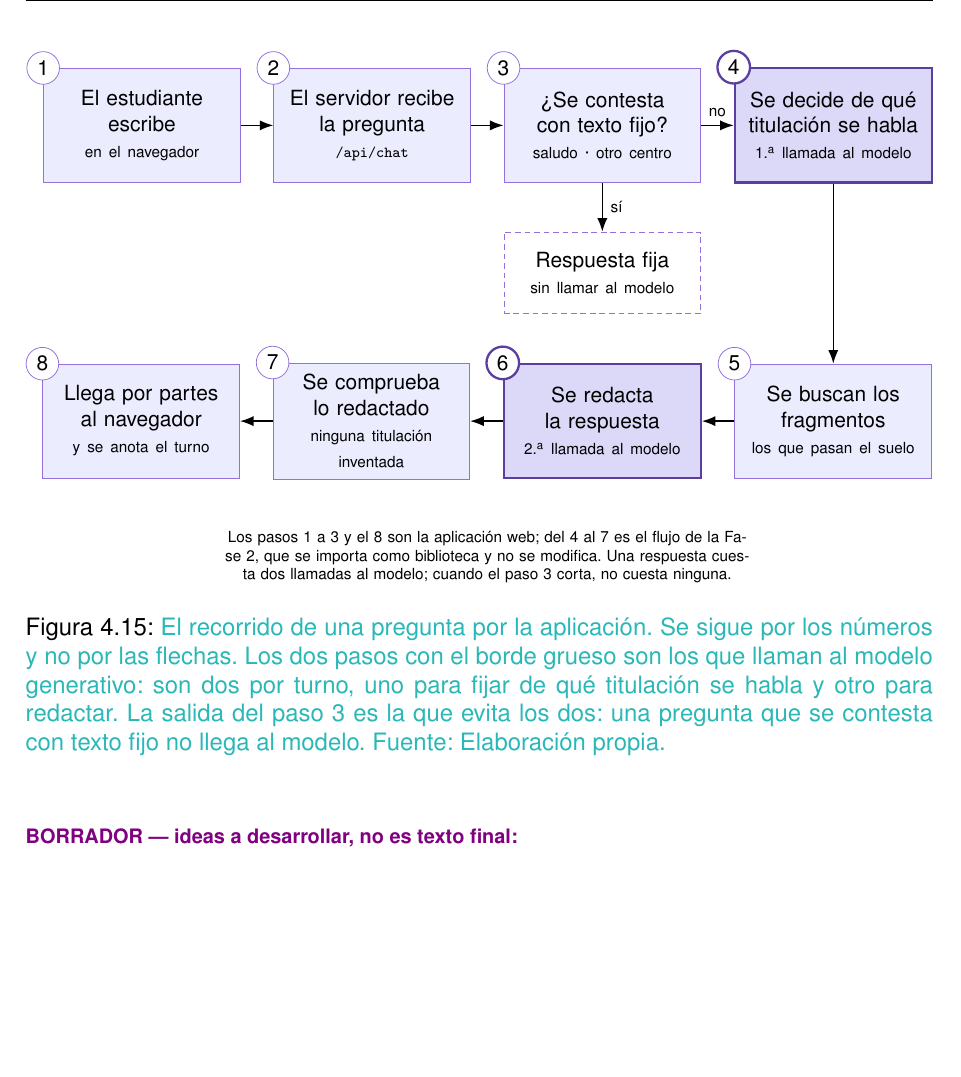
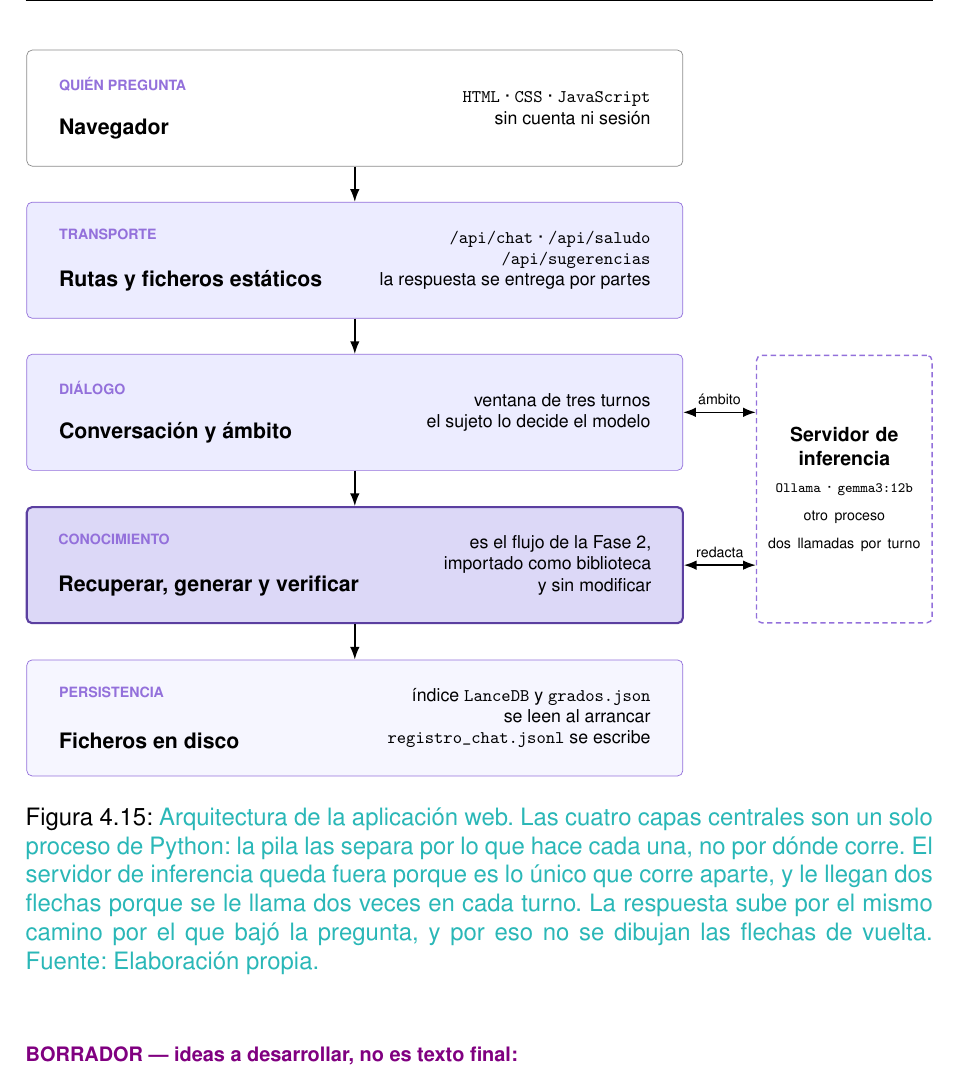
Before and after one commit to samubp10/tfg-recomendador-uja, a LaTeX document (memoria/main.tex, which reads memoria/diagramas/DiagramaArquitecturaWeb.tex): part of page 111 of 163, cut at the place of the change, the shorter picture padded with empty space. Compiled offline with pdfLaTeX.

Commit message:
docs(IT-72): la arquitectura web vuelve a dibujarse por capas
La version de ocho pasos numerados contaba lo mismo que la figura de
secuencia de la Fase 2: las dos respondian a por donde pasa una pregunta.
Por capas dibuja la estructura, que es lo que ninguna otra figura del
documento dibuja, y el solape desaparece sin tocar la de la Fase 2.

Se recupera tal cual estaba en 45ea530: mismo rotulo y mismo pie corto,
asi que ninguna referencia cambia.

```diff
--- a/memoria/diagramas/DiagramaArquitecturaWeb.tex
+++ b/memoria/diagramas/DiagramaArquitecturaWeb.tex
@@ -1,105 +1,143 @@
 % !TEX root = ../main.tex
-% Arquitectura de la aplicacion web (IT-42), contada como EL RECORRIDO DE UNA
-% PREGUNTA.
+% Arquitectura de la aplicacion web (IT-42), dibujada por CAPAS.
 %
-% Antes era un grafo de componentes con las dependencias colgando a la derecha
-% y no se entendia: habia que seguir seis flechas para saber por donde entra
-% una pregunta. Aqui no se siguen flechas, se siguen numeros.
+% La version anterior era un grafo de componentes con las dependencias
+% externas colgando a la derecha, y no se entendia: habia que seguir seis
+% flechas para saber por donde entra una pregunta. Una pila no tiene ese
+% problema porque no tiene flechas que cruzarse: se lee de arriba abajo y ya.
 %
-% Lo que la figura ensena y las anteriores escondian: al modelo se le llama
-% DOS veces por turno, una para fijar de que titulacion se habla y otra para
-% redactar. Es la mitad de lo que tarda una respuesta. Por eso son esos dos
-% pasos, y solo esos dos, los que llevan el borde grueso.
+% Lo que la pila separa es LO QUE HACE CADA CAPA, no donde corre. Las cuatro
+% de dentro son un solo proceso de Python, y eso lo dice el pie y la nota, no
+% el dibujo: dibujar ademas el limite de proceso obligaba a meter una caja
+% envolvente mas y volviamos al problema anterior.
 %
-% La salida del paso 3 no es un adorno: cuando la pregunta se contesta con
-% texto fijo NO se llama al modelo ni una vez. Es la regla de que lo que el
-% sistema no puede permitir no se le pide al modelo, se impide antes.
+% El servidor de inferencia va FUERA de la pila y con borde discontinuo
+% porque es lo unico que corre en otro proceso. Le llegan dos flechas y no
+% una: se le llama dos veces por turno, una para fijar de que titulacion se
+% habla y otra para redactar. La figura anterior escondia ese detalle, que es
+% la mitad de lo que tarda una respuesta.
 %
-% Los pasos van en serpentina ---la fila de abajo se lee de derecha a
-% izquierda--- para que las ocho cajas quepan en dos filas y no en una tira de
-% ocho, que obligaria a encoger la letra a la mitad.
+% No se dibujan las flechas de vuelta. La respuesta sube por el mismo camino
+% por el que bajo la pregunta, y duplicar las cuatro flechas para decirlo
+% habria doblado el numero de trazos sin anadir informacion.
 %
-% Las cajas se encadenan con `right=of`, `left=of` y `below=of`: dar las
-% posiciones a mano ya provoco solapes en otras tres figuras, porque una caja
-% crece con su texto y `minimum height` solo fija el minimo.
+% Las capas se encadenan con `below=of` y todo lo demas se coloca RELATIVO a
+% ellas: dar las alturas a mano ya provoco solapes en otra figura.
 \begin{figure}[H]
   \centering
   \resizebox{\textwidth}{!}{%
     \begin{tikzpicture}[
-      paso/.style={nodoDiag, text width=3.2cm, minimum height=2.1cm},
-      pasoFoco/.style={paso, draw=diagFocoBorde, fill=diagFocoFondo, very thick},
-      salida/.style={nodoDiag, fill=white, densely dashed,
-        text width=3.2cm, minimum height=1.5cm},
-      % El número va CENTRADO en la esquina, medio dentro y medio fuera: puesto
-      % dentro se sienta encima de la primera línea de texto.
-      num/.style={circle, draw=diagNodoBorde, fill=white, font=\small,
-        inner sep=1pt, minimum size=6mm},
-      numFoco/.style={num, draw=diagFocoBorde, very thick},
+      capa/.style={draw=diagNodoBorde, fill=diagNodo, rounded corners=3pt,
+        minimum width=13cm, minimum height=2.3cm, inner sep=0pt},
+      capaCliente/.style={capa, fill=white, draw=black!45},
+      capaFoco/.style={capa, draw=diagFocoBorde, fill=diagFocoFondo, very thick},
+      capaDisco/.style={capa, fill=diagNodo!45},
+      externo/.style={draw=diagNodoBorde, fill=white, densely dashed, thick,
+        rounded corners=3pt, align=center, font=\small,
+        text width=3.2cm, minimum height=5.3cm},
+      rotuloCapa/.style={font=\scriptsize\bfseries, text=diagNodoBorde},
+      tituloCapa/.style={font=\normalsize\bfseries},
+      % El detalle va en \footnotesize y no en \scriptsize porque `resizebox`
+      % encoge la figura hasta el ancho de la caja de texto: a \scriptsize la
+      % letra acababa a 5\,pt en la página, que es la queja que hay que evitar.
+      detalle/.style={font=\footnotesize, align=right},
       rotulo/.style={font=\scriptsize, inner sep=2pt},
+      flechaDoble/.style={{Latex[length=2.5mm]}-{Latex[length=2.5mm]}, thick},
       ]
 
-      % ── Fila de arriba: de la pregunta a la decisión de ámbito ─────────────
-      \node[paso] (p1)
-      {El estudiante\\escribe\\{\scriptsize en el navegador}};
-      \node[paso, right=0.6cm of p1] (p2)
-      {El servidor recibe la pregunta\\{\scriptsize \texttt{/api/chat}}};
-      \node[paso, right=0.6cm of p2] (p3)
-      {¿Se contesta con texto fijo?\\{\scriptsize saludo · otro centro}};
-      \node[pasoFoco, right=0.6cm of p3] (p4)
-      {Se decide de qué titulación se habla\\{\scriptsize 1.\textsuperscript{a} llamada al modelo}};
+      % ── Las cinco capas ────────────────────────────────────────────────────
+      \node[capaCliente] (l1) {};
+      \node[capa,     below=0.7cm of l1] (l2) {};
+      \node[capa,     below=0.7cm of l2] (l3) {};
+      \node[capaFoco, below=0.7cm of l3] (l4) {};
+      \node[capaDisco,below=0.7cm of l4] (l5) {};
 
-      % ── Lo que corta el recorrido antes de llegar al modelo ────────────────
-      \node[salida, below=0.9cm of p3] (fija)
-      {Respuesta fija\\{\scriptsize sin llamar al modelo}};
+      % El contenido va anclado a cada banda, no colocado a mano: el rótulo
+      % arriba a la izquierda, el nombre abajo a la izquierda y el detalle
+      % técnico a la derecha, alineado por su margen derecho. Se escribe banda
+      % a banda y no con un bucle: los títulos llevan comas, y el bucle las
+      % toma por separadores de su propia lista.
+      \node[rotuloCapa, anchor=north west]
+      at ([xshift=5mm, yshift=-4mm]l1.north west) {QUIÉN PREGUNTA};
+      \node[tituloCapa, anchor=south west]
+      at ([xshift=5mm, yshift=4mm]l1.south west) {Navegador};
+      \node[detalle, anchor=east] at ([xshift=-5mm]l1.east)
+      {\texttt{HTML} · \texttt{CSS} · \texttt{JavaScript}\\sin cuenta ni sesión};
 
-      % ── Fila de abajo: se lee de derecha a izquierda ───────────────────────
-      \node[pasoFoco, below=0.9cm of fija] (p6)
-      {Se redacta la respuesta\\{\scriptsize 2.\textsuperscript{a} llamada al modelo}};
-      \node[paso, right=0.6cm of p6] (p5)
-      {Se buscan los fragmentos\\{\scriptsize los que pasan el suelo}};
-      \node[paso, left=0.6cm of p6] (p7)
-      {Se comprueba lo redactado\\{\scriptsize ninguna titulación}\\{\scriptsize inventada}};
-      \node[paso, left=0.6cm of p7] (p8)
-      {Llega por partes al navegador\\{\scriptsize y se anota el turno}};
+      \node[rotuloCapa, anchor=north west]
+      at ([xshift=5mm, yshift=-4mm]l2.north west) {TRANSPORTE};
+      \node[tituloCapa, anchor=south west]
+      at ([xshift=5mm, yshift=4mm]l2.south west) {Rutas y ficheros estáticos};
+      \node[detalle, anchor=east] at ([xshift=-5mm]l2.east)
+      {\texttt{/api/chat} · \texttt{/api/saludo}\\
+        \texttt{/api/sugerencias}\\
+        la respuesta se entrega por partes};
 
-      % ── El recorrido ───────────────────────────────────────────────────────
-      \draw[flechaDiag] (p1) -- (p2);
-      \draw[flechaDiag] (p2) -- (p3);
-      \draw[flechaDiag] (p3) -- node[rotulo, above=2pt]{no} (p4);
-      \draw[flechaDiag] (p3) -- node[rotulo, right=2pt]{sí} (fija);
-      \draw[flechaDiag] (p4) -- (p5);
-      \draw[flechaDiag] (p5) -- (p6);
-      \draw[flechaDiag] (p6) -- (p7);
-      \draw[flechaDiag] (p7) -- (p8);
+      \node[rotuloCapa, anchor=north west]
+      at ([xshift=5mm, yshift=-4mm]l3.north west) {DIÁLOGO};
+      \node[tituloCapa, anchor=south west]
+      at ([xshift=5mm, yshift=4mm]l3.south west) {Conversación y ámbito};
+      \node[detalle, anchor=east] at ([xshift=-5mm]l3.east)
+      % Cada línea del detalle se queda por debajo de 5,5\,cm: el título está
+      % anclado a la misma altura por la izquierda, y una línea más larga se le
+      % sienta encima.
+      {ventana de tres turnos\\
+        el sujeto lo decide el modelo};
 
-      % ── Los números, después de las cajas para quedar por encima ───────────
-      \node[num]     at (p1.north west) {1};
-      \node[num]     at (p2.north west) {2};
-      \node[num]     at (p3.north west) {3};
-      \node[numFoco] at (p4.north west) {4};
-      \node[num]     at (p5.north west) {5};
-      \node[numFoco] at (p6.north west) {6};
-      \node[num]     at (p7.north west) {7};
-      \node[num]     at (p8.north west) {8};
+      \node[rotuloCapa, anchor=north west]
+      at ([xshift=5mm, yshift=-4mm]l4.north west) {CONOCIMIENTO};
+      \node[tituloCapa, anchor=south west]
+      at ([xshift=5mm, yshift=4mm]l4.south west) {Recuperar, generar y verificar};
+      \node[detalle, anchor=east] at ([xshift=-5mm]l4.east)
+      {es el flujo de la Fase 2,\\
+        importado como biblioteca\\
+        y sin modificar};
 
-      % ── Dónde acaba una fase y empieza la otra ─────────────────────────────
-      % La nota se centra bajo la fila entera, no bajo una caja: el punto medio
-      % entre los dos extremos sale de un `midway` sobre un camino invisible.
-      \path (p8.south) -- (p5.south) node[midway] (abajo) {};
-      \node[rotulo, anchor=north, text width=13cm, align=center]
-      at ([yshift=-0.9cm]abajo.center)
-      {Los pasos 1 a 3 y el 8 son la aplicación web; del 4 al 7 es el flujo de
-        la Fase 2, que se importa como biblioteca y no se modifica. Una
-        respuesta cuesta dos llamadas al modelo; cuando el paso 3 corta, no
-        cuesta ninguna.};
+      \node[rotuloCapa, anchor=north west]
+      at ([xshift=5mm, yshift=-4mm]l5.north west) {PERSISTENCIA};
+      \node[tituloCapa, anchor=south west]
+      at ([xshift=5mm, yshift=4mm]l5.south west) {Ficheros en disco};
+      \node[detalle, anchor=east] at ([xshift=-5mm]l5.east)
+      {índice \texttt{LanceDB} y \texttt{grados.json}\\
+        se leen al arrancar\\
+        \texttt{registro\_chat.jsonl} se escribe};
+
+      % ── Lo único que corre en otro proceso ─────────────────────────────────
+      % Se centra entre las dos capas que lo llaman; el punto medio sale de un
+      % `midway` sobre un camino invisible, sin necesitar la librería `calc`.
+      % Ojo a la abscisa: una banda de 13\,cm colocada sin `at` queda CENTRADA
+      % en el origen, así que su borde derecho está en 6,5 y no en 13. Contando
+      % desde 13 el servidor se iba a 8,6\,cm de la pila y las dos flechas
+      % salían más largas que media figura.
+      \path (l3.north east) -- (l4.south east) node[midway] (medio) {};
+      \node[externo] (ollama) at (9.7,0 |- medio)
+      {\textbf{Servidor de inferencia}\\[2pt]
+        {\scriptsize \texttt{Ollama} · \texttt{gemma3:12b}}\\[2pt]
+        {\scriptsize otro proceso}\\[2pt]
+        {\scriptsize dos llamadas por turno}};
+
+      % ── La pregunta baja por la pila ───────────────────────────────────────
+      \draw[flechaDiag] (l1) -- (l2);
+      \draw[flechaDiag] (l2) -- (l3);
+      \draw[flechaDiag] (l3) -- (l4);
+      \draw[flechaDiag] (l4) -- (l5);
+
+      % ── Las dos llamadas al modelo ─────────────────────────────────────────
+      % `(a -| b)` da el punto con la altura de `a` y la abscisa de `b`: así
+      % las dos flechas salen horizontales y no en diagonal.
+      \draw[flechaDoble] (l3.east) -- node[rotulo, above=2pt]{ámbito}
+      (l3.east -| ollama.west);
+      \draw[flechaDoble] (l4.east) -- node[rotulo, above=2pt]{redacta}
+      (l4.east -| ollama.west);
     \end{tikzpicture}%
   }
-  \caption[Arquitectura de la aplicación web]{\textcolor{borrador2}{El recorrido
-      de una pregunta por la aplicación. Se sigue por los números y no por las
-      flechas. Los dos pasos con el borde grueso son los que llaman al modelo
-      generativo: son dos por turno, uno para fijar de qué titulación se habla
-      y otro para redactar. La salida del paso~3 es la que evita los dos: una
-      pregunta que se contesta con texto fijo no llega al modelo. Fuente:
-      Elaboración propia.}}
+  \caption[Arquitectura de la aplicación web]{\textcolor{borrador2}{Arquitectura
+      de la aplicación web. Las cuatro capas centrales son un solo proceso de
+      Python: la pila las separa por lo que hace cada una, no por dónde corre.
+      El servidor de inferencia queda fuera porque es lo único que corre
+      aparte, y le llegan dos flechas porque se le llama dos veces en cada
+      turno. La respuesta sube por el mismo camino por el que bajó la pregunta,
+      y por eso no se dibujan las flechas de vuelta. Fuente: Elaboración
+      propia.}}
   \label{fig:arquitectura_web}
 \end{figure}
```
